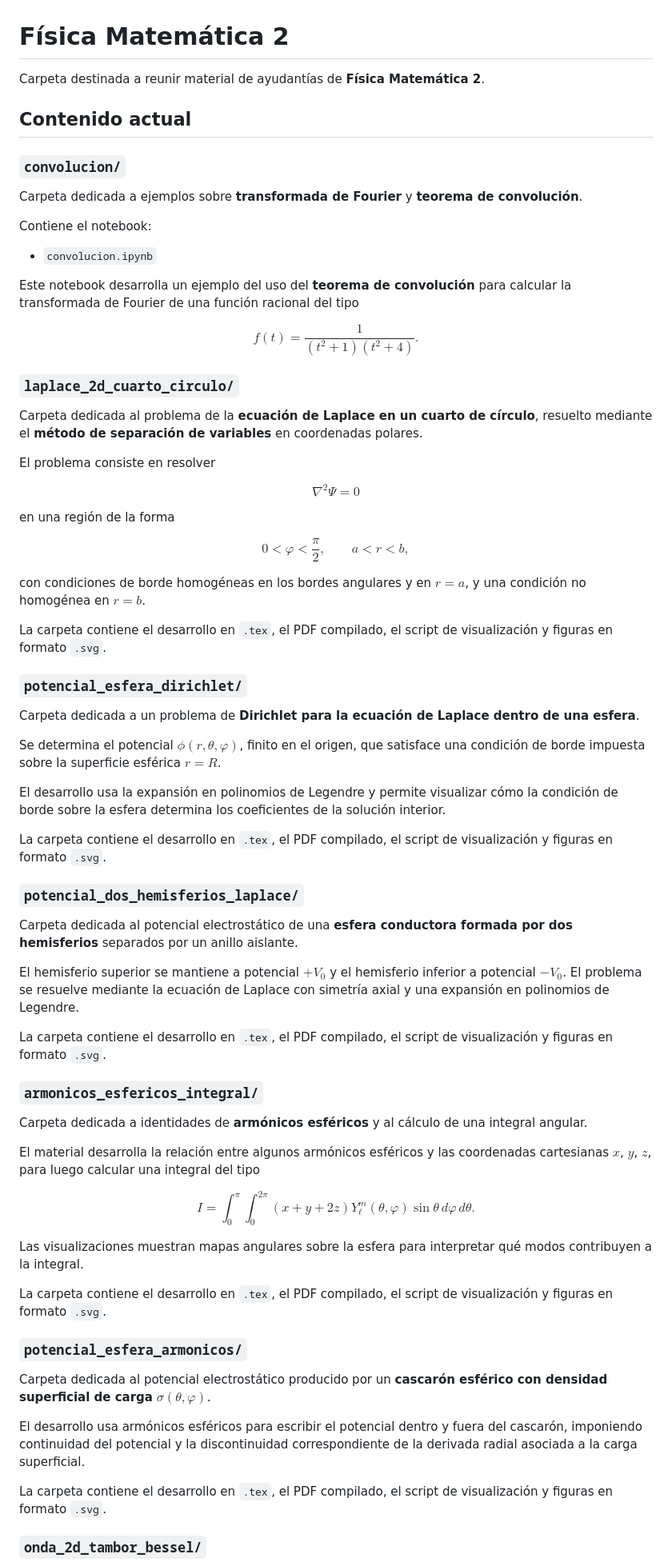
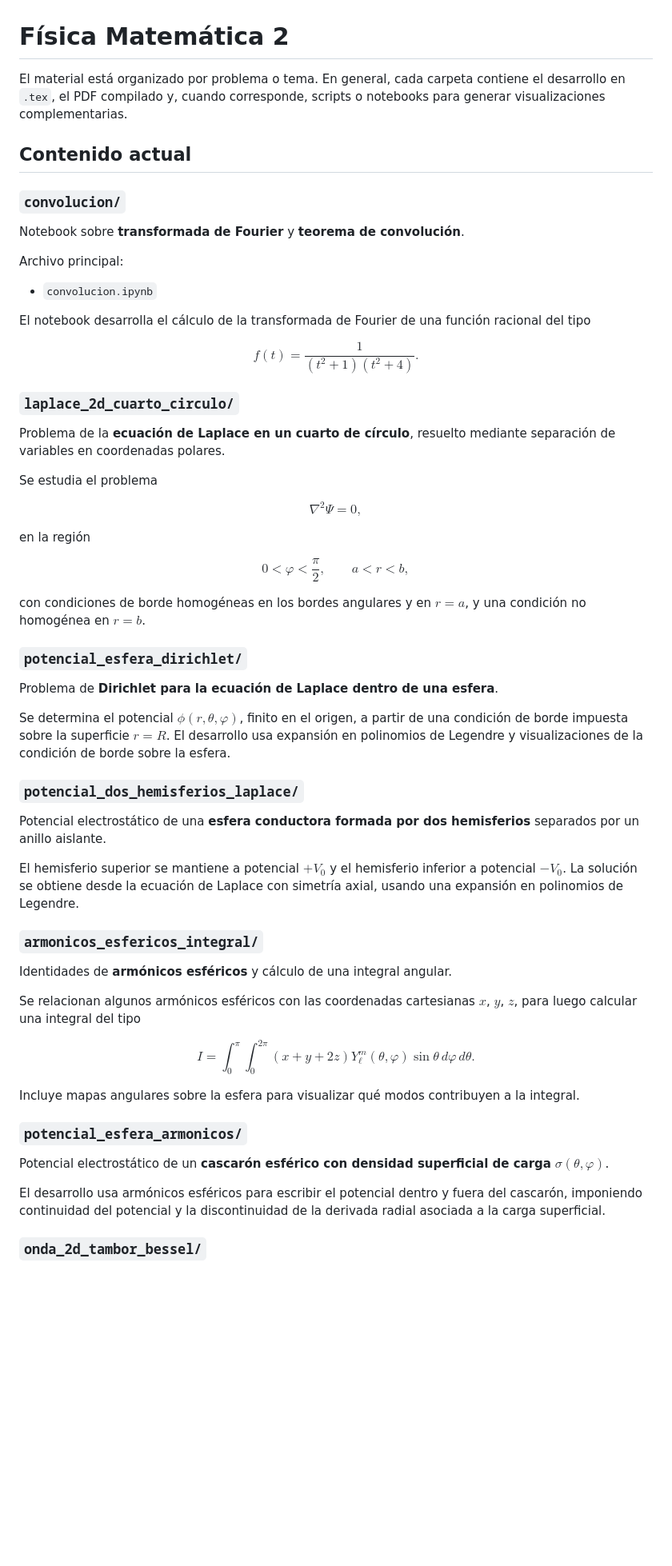
Before and after one commit to jrosasep/ayudantias, a Markdown page: fisica-matematica-2/README.md, the part around one of its changes. Shown at 80% size. Drawn GitHub-style; blank space fills up the shorter version.

```diff
--- a/fisica-matematica-2/README.md
+++ b/fisica-matematica-2/README.md
@@ -1,17 +1,18 @@
 # Física Matemática 2
 
-Carpeta destinada a reunir material de ayudantías de **Física Matemática 2**.
+El material está organizado por problema o tema. En general, cada carpeta contiene el desarrollo en `.tex`, el PDF compilado y, cuando corresponde, scripts o notebooks para generar visualizaciones complementarias.
+
 ## Contenido actual
 
 ### `convolucion/`
 
-Carpeta dedicada a ejemplos sobre **transformada de Fourier** y **teorema de convolución**.
+Notebook sobre **transformada de Fourier** y **teorema de convolución**.
 
-Contiene el notebook:
+Archivo principal:
 
 - `convolucion.ipynb`
 
-Este notebook desarrolla un ejemplo del uso del **teorema de convolución** para calcular la transformada de Fourier de una función racional del tipo
+El notebook desarrolla el cálculo de la transformada de Fourier de una función racional del tipo
 
 $$
 f(t)=\frac{1}{(t^2+1)(t^2+4)}.
@@ -19,15 +20,15 @@ $$
 
 ### `laplace_2d_cuarto_circulo/`
 
-Carpeta dedicada al problema de la **ecuación de Laplace en un cuarto de círculo**, resuelto mediante el **método de separación de variables** en coordenadas polares.
+Problema de la **ecuación de Laplace en un cuarto de círculo**, resuelto mediante separación de variables en coordenadas polares.
 
-El problema consiste en resolver
+Se estudia el problema
 
 $$
-\nabla^2\Psi=0
+\nabla^2\Psi=0,
 $$
 
-en una región de la forma
+en la región
 
 $$
 0<\varphi<\frac{\pi}{2}, \qquad a<r<b,
@@ -35,47 +36,35 @@ $$
 
 con condiciones de borde homogéneas en los bordes angulares y en $r=a$, y una condición no homogénea en $r=b$.
 
-La carpeta contiene el desarrollo en `.tex`, el PDF compilado, el script de visualización y figuras en formato `.svg`.
-
 ### `potencial_esfera_dirichlet/`
 
-Carpeta dedicada a un problema de **Dirichlet para la ecuación de Laplace dentro de una esfera**.
+Problema de **Dirichlet para la ecuación de Laplace dentro de una esfera**.
 
-Se determina el potencial $\phi(r,\theta,\varphi)$, finito en el origen, que satisface una condición de borde impuesta sobre la superficie esférica $r=R$.
-
-El desarrollo usa la expansión en polinomios de Legendre y permite visualizar cómo la condición de borde sobre la esfera determina los coeficientes de la solución interior.
-
-La carpeta contiene el desarrollo en `.tex`, el PDF compilado, el script de visualización y figuras en formato `.svg`.
+Se determina el potencial $\phi(r,\theta,\varphi)$, finito en el origen, a partir de una condición de borde impuesta sobre la superficie $r=R$. El desarrollo usa expansión en polinomios de Legendre y visualizaciones de la condición de borde sobre la esfera.
 
 ### `potencial_dos_hemisferios_laplace/`
 
-Carpeta dedicada al potencial electrostático de una **esfera conductora formada por dos hemisferios** separados por un anillo aislante.
+Potencial electrostático de una **esfera conductora formada por dos hemisferios** separados por un anillo aislante.
 
-El hemisferio superior se mantiene a potencial $+V_0$ y el hemisferio inferior a potencial $-V_0$. El problema se resuelve mediante la ecuación de Laplace con simetría axial y una expansión en polinomios de Legendre.
-
-La carpeta contiene el desarrollo en `.tex`, el PDF compilado, el script de visualización y figuras en formato `.svg`.
+El hemisferio superior se mantiene a potencial $+V_0$ y el hemisferio inferior a potencial $-V_0$. La solución se obtiene desde la ecuación de Laplace con simetría axial, usando una expansión en polinomios de Legendre.
 
 ### `armonicos_esfericos_integral/`
 
-Carpeta dedicada a identidades de **armónicos esféricos** y al cálculo de una integral angular.
+Identidades de **armónicos esféricos** y cálculo de una integral angular.
 
-El material desarrolla la relación entre algunos armónicos esféricos y las coordenadas cartesianas $x$, $y$, $z$, para luego calcular una integral del tipo
+Se relacionan algunos armónicos esféricos con las coordenadas cartesianas $x$, $y$, $z$, para luego calcular una integral del tipo
 
 $$
 I=\int_0^\pi\int_0^{2\pi} (x+y+2z)Y_\ell^m(\theta,\varphi)\sin\theta\,d\varphi\,d\theta.
 $$
 
-Las visualizaciones muestran mapas angulares sobre la esfera para interpretar qué modos contribuyen a la integral.
-
-La carpeta contiene el desarrollo en `.tex`, el PDF compilado, el script de visualización y figuras en formato `.svg`.
+Incluye mapas angulares sobre la esfera para visualizar qué modos contribuyen a la integral.
 
 ### `potencial_esfera_armonicos/`
 
-Carpeta dedicada al potencial electrostático producido por un **cascarón esférico con densidad superficial de carga** $\sigma(\theta,\varphi)$.
+Potencial electrostático de un **cascarón esférico con densidad superficial de carga** $\sigma(\theta,\varphi)$.
 
-El desarrollo usa armónicos esféricos para escribir el potencial dentro y fuera del cascarón, imponiendo continuidad del potencial y la discontinuidad correspondiente de la derivada radial asociada a la carga superficial.
-
-La carpeta contiene el desarrollo en `.tex`, el PDF compilado, el script de visualización y figuras en formato `.svg`.
+El desarrollo usa armónicos esféricos para escribir el potencial dentro y fuera del cascarón, imponiendo continuidad del potencial y la discontinuidad de la derivada radial asociada a la carga superficial.
 
 ### `onda_2d_tambor_bessel/`
 
```
Also changed, not shown: other parts of fisica-matematica-2/README.md (+13 -3 lines).
